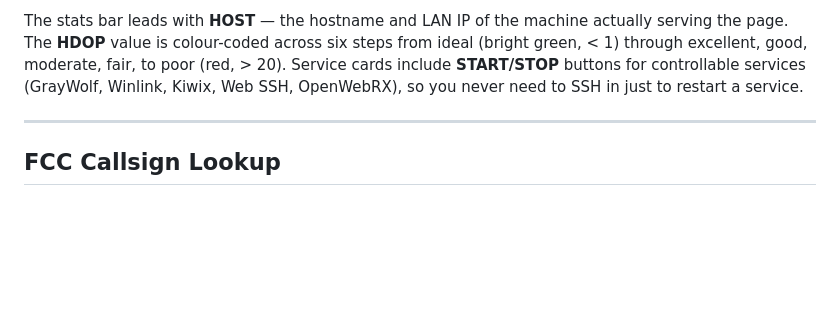
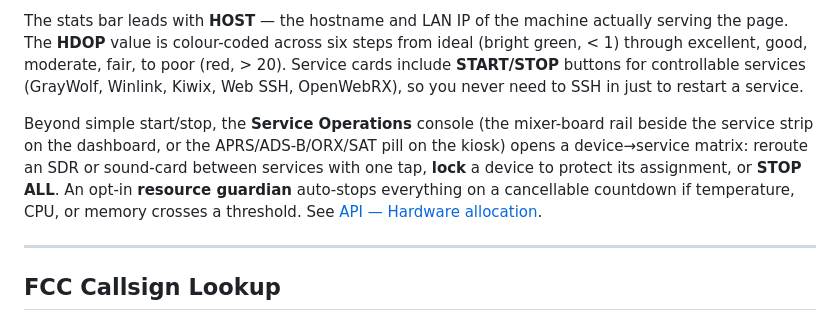
Before and after one commit to w4mhi/oasis, a Markdown page: docs/SETUP.md, the part around the change. Drawn GitHub-style; blank space fills up the shorter version.

```diff
--- a/docs/SETUP.md
+++ b/docs/SETUP.md
@@ -375,6 +375,8 @@ The dashboard and home page poll these to show live status: a **System** stats b
 
 The stats bar leads with **HOST** — the hostname and LAN IP of the machine actually serving the page. The **HDOP** value is colour-coded across six steps from ideal (bright green, < 1) through excellent, good, moderate, fair, to poor (red, > 20). Service cards include **START/STOP** buttons for controllable services (GrayWolf, Winlink, Kiwix, Web SSH, OpenWebRX), so you never need to SSH in just to restart a service.
 
+Beyond simple start/stop, the **Service Operations** console (the mixer-board rail beside the service strip on the dashboard, or the APRS/ADS-B/ORX/SAT pill on the kiosk) opens a device→service matrix: reroute an SDR or sound-card between services with one tap, **lock** a device to protect its assignment, or **STOP ALL**. An opt-in **resource guardian** auto-stops everything on a cancellable countdown if temperature, CPU, or memory crosses a threshold. See [API — Hardware allocation](api.md#hardware-allocation-apihardware).
+
 ---
 
 ## FCC Callsign Lookup
```
Also changed, not shown: README.md (+1 -0 lines), docs/api.md (+30 -0 lines).
